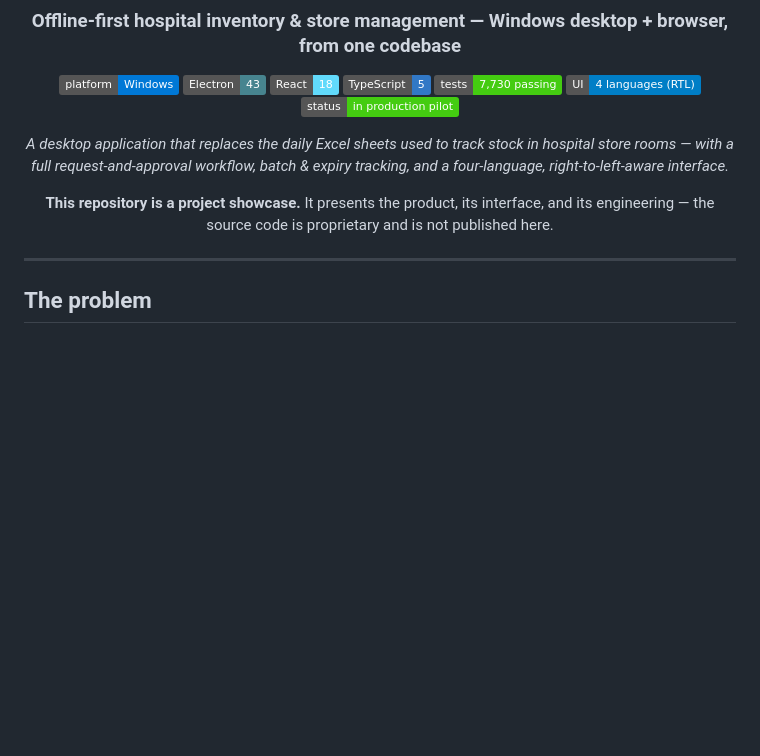
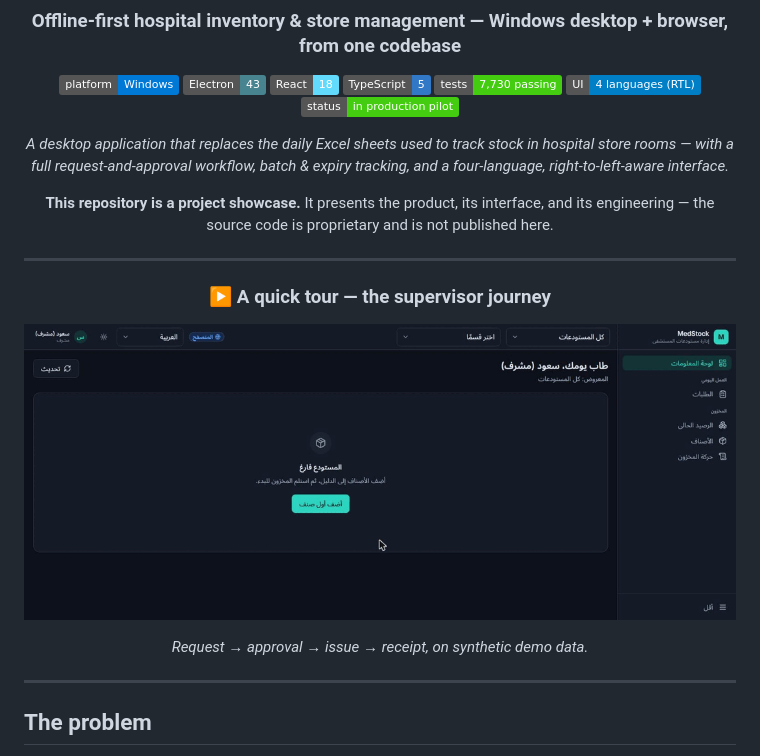
Before and after one commit to Ozy2022/MedStock, a Markdown page: README.md, the part around the change. GitHub-like rendering; pictures changed too: assets/demo.gif (added); badges without logos; blank space fills up the shorter version.

Commit message:
Add animated demo GIF (supervisor journey) to the README

```diff
--- a/README.md
+++ b/README.md
@@ -15,6 +15,18 @@
 *A desktop application that replaces the daily Excel sheets used to track stock in hospital store rooms — with a full request-and-approval workflow, batch & expiry tracking, and a four-language, right-to-left-aware interface.*
 
 **This repository is a project showcase.** It presents the product, its interface, and its engineering — the source code is proprietary and is not published here.
+
+</div>
+
+---
+
+<div align="center">
+
+### ▶️ A quick tour — the supervisor journey
+
+![MedStock demo — a supervisor raising a request through to receipt](assets/demo.gif)
+
+*Request → approval → issue → receipt, on synthetic demo data.*
 
 </div>
 
```
